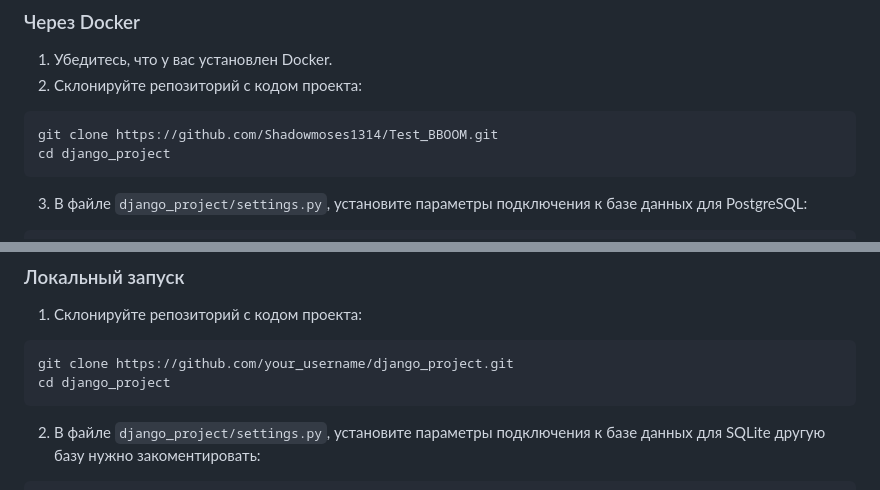
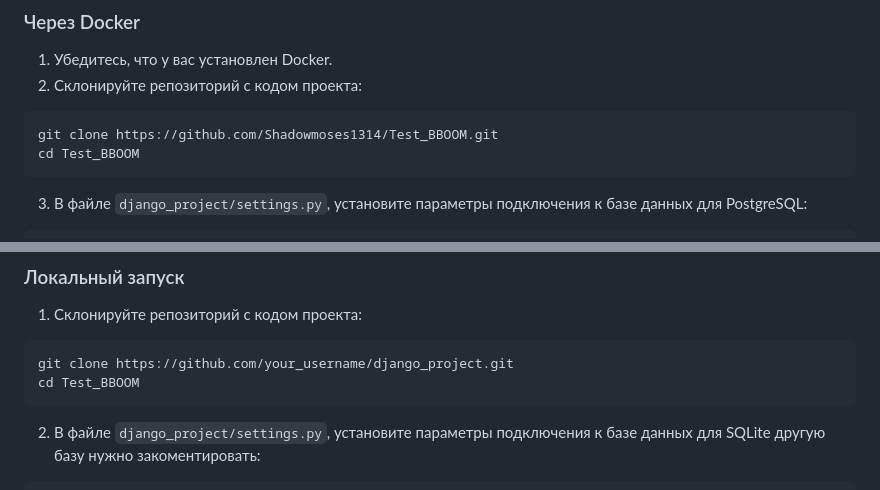
Before and after one commit to Shadowmoses1314/Test_BBOOM, a Markdown page: README.md, 2 parts joined by grey strips. Drawn GitHub-style.

````diff
--- a/README.md
+++ b/README.md
@@ -14,7 +14,7 @@
 
 ```bash
 git clone https://github.com/Shadowmoses1314/Test_BBOOM.git
-cd django_project
+cd Test_BBOOM
 ```
 
 3. В файле `django_project/settings.py`, установите параметры подключения к базе данных для PostgreSQL:
@@ -57,7 +57,7 @@ docker-compose exec web python manage.py createsuperuser
 
 ```bash
 git clone https://github.com/your_username/django_project.git
-cd django_project
+cd Test_BBOOM
 ```
 
 2. В файле `django_project/settings.py`, установите параметры подключения к базе данных для SQLite другую базу нужно закоментировать:
````
